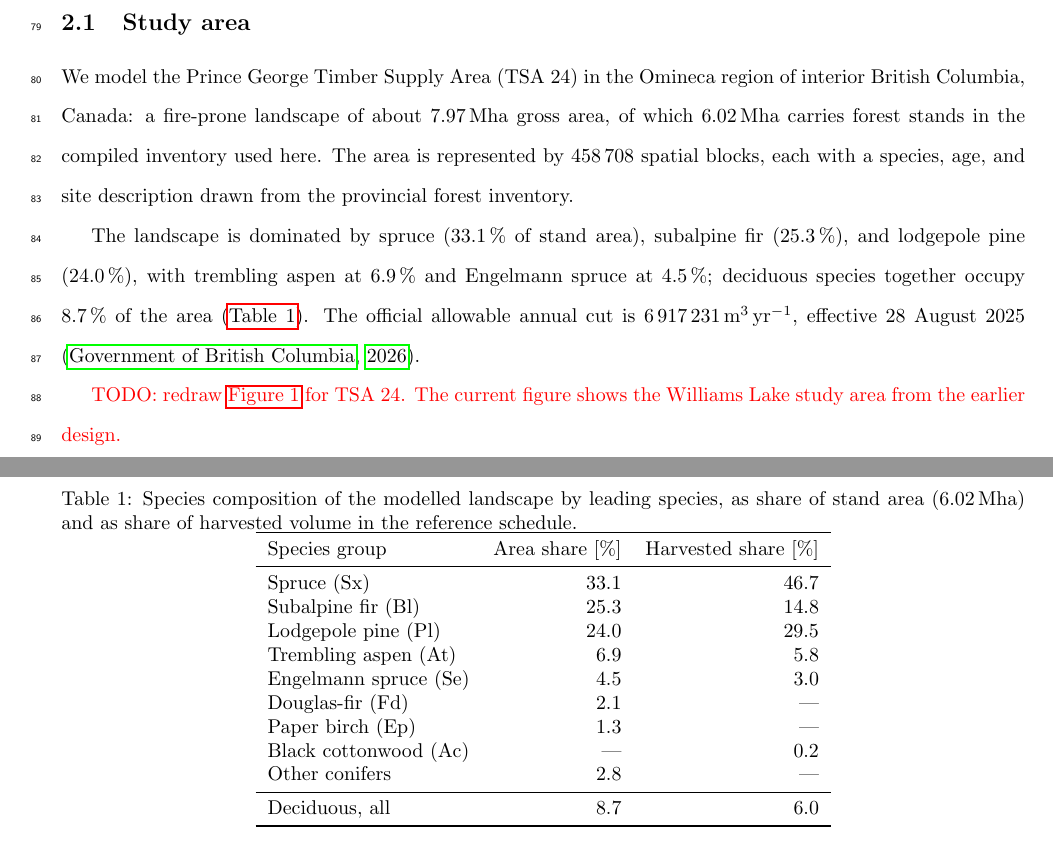
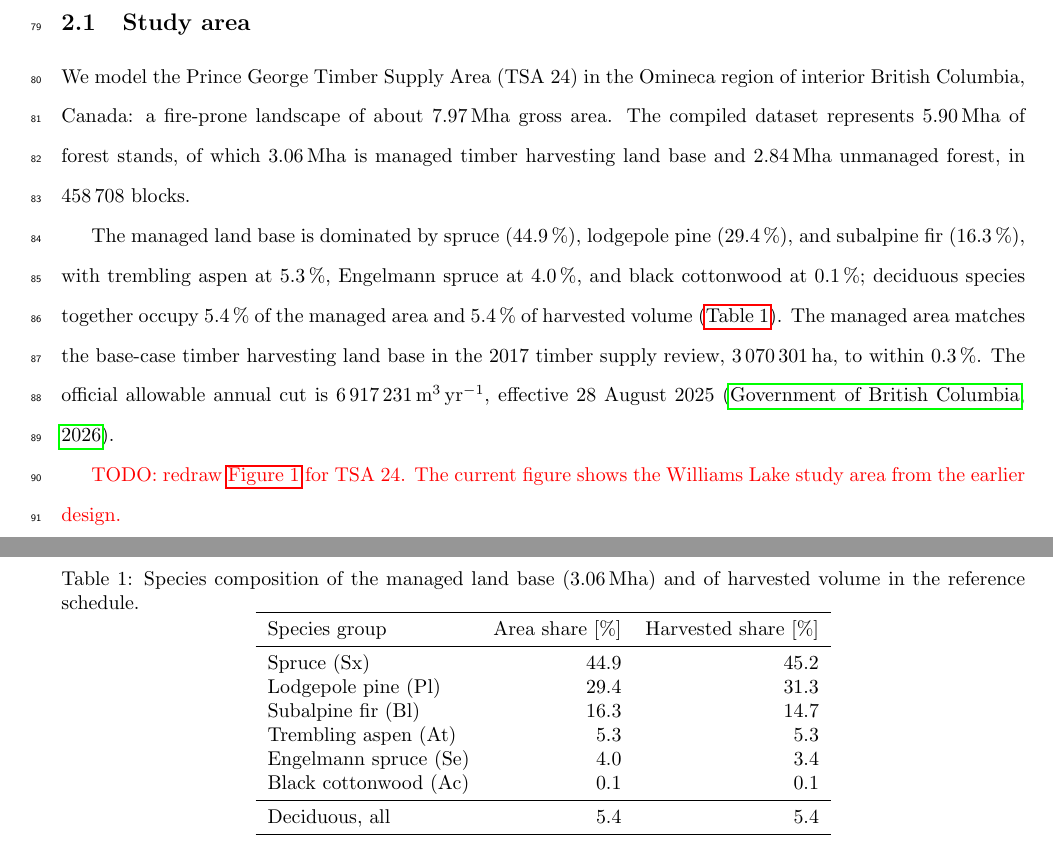
Before and after one commit to UBC-FRESH/fuchs-bc-treespecies-fire, a LaTeX document (main.tex, which reads text/2_methods.tex): two parts of pages 6 and 7 of 18, joined at a grey line, cut so that both start at the same text. Compiled offline with pdfLaTeX.

Commit message:
W0.2 compare the model THLB with the published TSR

```diff
--- a/text/2_methods.tex
+++ b/text/2_methods.tex
@@ -4,16 +4,19 @@
 \subsection{Study area}
 
 We model the Prince George Timber Supply Area (TSA~24) in the Omineca region of interior British
-Columbia, Canada: a fire-prone landscape of about \SI{7.97}{\mega\hectare} gross area, of which
-\SI{6.02}{\mega\hectare} carries forest stands in the compiled inventory used here. The area is
-represented by \num{458708} spatial blocks, each with a species, age, and site description drawn
-from the provincial forest inventory.
+Columbia, Canada: a fire-prone landscape of about \SI{7.97}{\mega\hectare} gross area. The
+compiled dataset represents \SI{5.90}{\mega\hectare} of forest stands, of which
+\SI{3.06}{\mega\hectare} is managed timber harvesting land base and \SI{2.84}{\mega\hectare}
+unmanaged forest, in \num{458708} blocks.
 
-The landscape is dominated by spruce (\SI{33.1}{\percent} of stand area), subalpine fir
-(\SI{25.3}{\percent}), and lodgepole pine (\SI{24.0}{\percent}), with trembling aspen at
-\SI{6.9}{\percent} and Engelmann spruce at \SI{4.5}{\percent}; deciduous species together occupy
-\SI{8.7}{\percent} of the area (\autoref{tab:meth_studyregion_spec}). The official allowable
-annual cut is \SI{6917231}{\cubic\meter\per\year}, effective 28 August 2025
+The managed land base is dominated by spruce (\SI{44.9}{\percent}), lodgepole pine
+(\SI{29.4}{\percent}), and subalpine fir (\SI{16.3}{\percent}), with trembling aspen at
+\SI{5.3}{\percent}, Engelmann spruce at \SI{4.0}{\percent}, and black cottonwood at
+\SI{0.1}{\percent}; deciduous species together occupy \SI{5.4}{\percent} of the managed area and
+\SI{5.4}{\percent} of harvested volume (\autoref{tab:meth_studyregion_spec}). The managed area
+matches the base-case timber harvesting land base in the 2017 timber supply review,
+\SI{3070301}{\hectare}, to within \SI{0.3}{\percent}. The official allowable annual cut is
+\SI{6917231}{\cubic\meter\per\year}, effective 28 August 2025
 \citep{government_of_british_columbia_aac_2026}.
 
 \begin{figure}
@@ -31,24 +34,21 @@ Williams Lake study area from the earlier design. \color{black}
 % Requires: \usepackage{booktabs}
 \begin{table}[h]
     \centering
-    \caption{Species composition of the modelled landscape by leading species, as share of stand
-    area (\SI{6.02}{\mega\hectare}) and as share of harvested volume in the reference schedule.}
+    \caption{Species composition of the managed land base (\SI{3.06}{\mega\hectare}) and of
+    harvested volume in the reference schedule.}
     \label{tab:meth_studyregion_spec}
     \begin{tabular}{lrr}
         \toprule
         Species group & Area share [\%] & Harvested share [\%] \\
         \midrule
-        Spruce (Sx)                        & 33.1 & 46.7 \\
-        Subalpine fir (Bl)                 & 25.3 & 14.8 \\
-        Lodgepole pine (Pl)                & 24.0 & 29.5 \\
-        Trembling aspen (At)               & 6.9  & 5.8  \\
-        Engelmann spruce (Se)              & 4.5  & 3.0  \\
-        Douglas-fir (Fd)                   & 2.1  & ---  \\
-        Paper birch (Ep)                   & 1.3  & ---  \\
-        Black cottonwood (Ac)              & ---  & 0.2  \\
-        Other conifers                     & 2.8  & ---  \\
+        Spruce (Sx)                        & 44.9 & 45.2 \\
+        Lodgepole pine (Pl)                & 29.4 & 31.3 \\
+        Subalpine fir (Bl)                 & 16.3 & 14.7 \\
+        Trembling aspen (At)               & 5.3  & 5.3  \\
+        Engelmann spruce (Se)              & 4.0  & 3.4  \\
+        Black cottonwood (Ac)              & 0.1  & 0.1  \\
         \midrule
-        Deciduous, all                    & 8.7  & 6.0  \\
+        Deciduous, all                    & 5.4  & 5.4  \\
         \bottomrule
     \end{tabular}
 \end{table}
```
Also changed, not shown: CHANGE_LOG.md (+1 -0 lines), notes/claims-register.md (+9 -5 lines), text/4_discussion.tex (+1 -1 lines), 8 other files.
